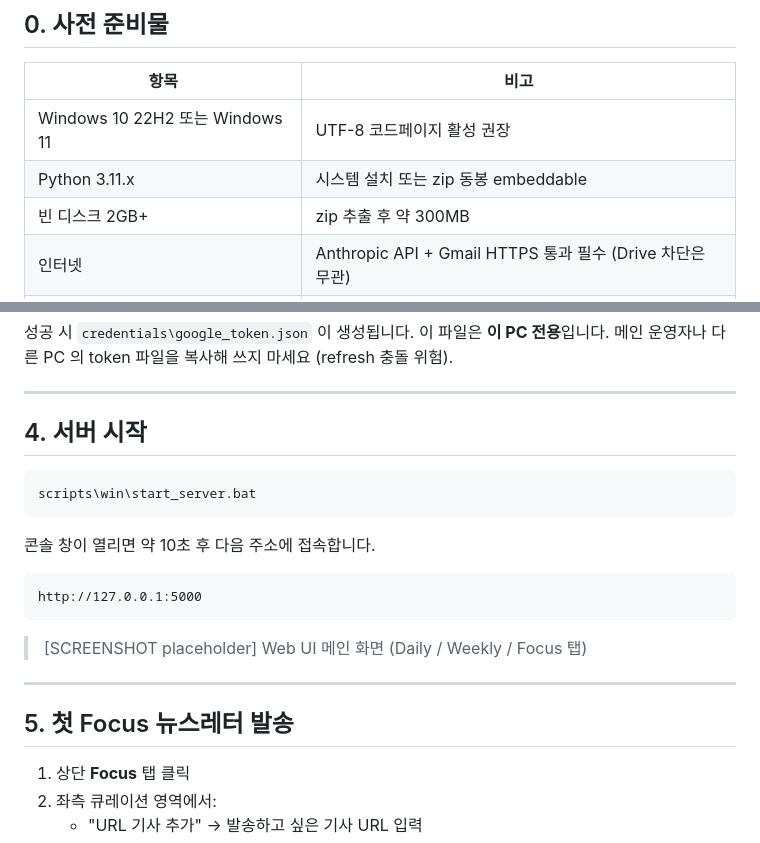
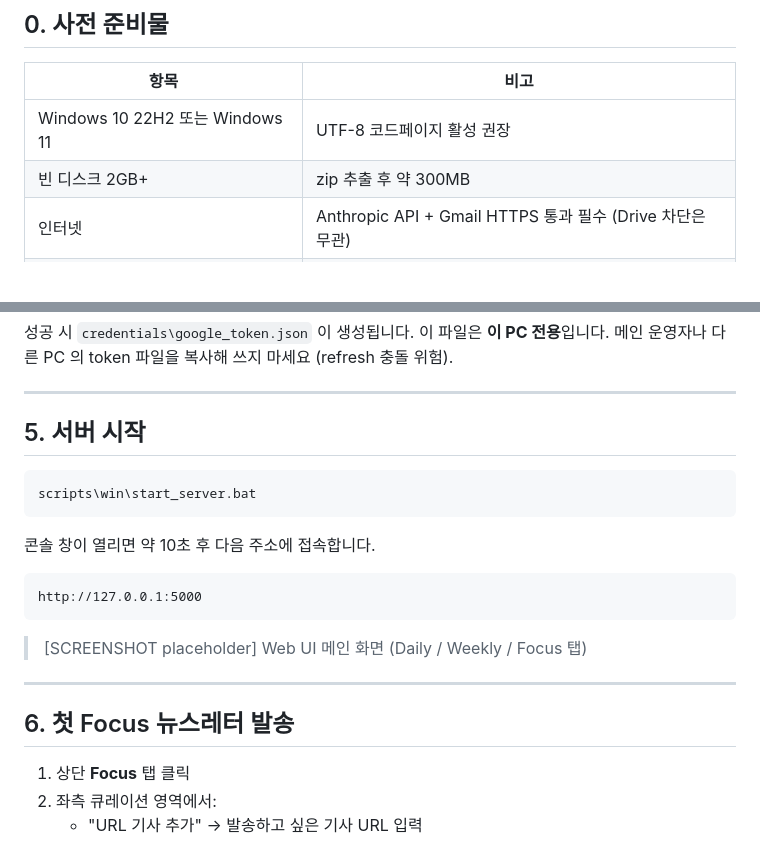
Before and after one commit to ossspri/spri-newsletter, a Markdown page: docs/DEPLOY_WINDOWS.md, 2 parts joined by grey strips. Drawn GitHub-style; blank space fills up the shorter version.

````diff
--- a/docs/DEPLOY_WINDOWS.md
+++ b/docs/DEPLOY_WINDOWS.md
@@ -11,7 +11,6 @@
 | 항목 | 비고 |
 |---|---|
 | Windows 10 22H2 또는 Windows 11 | UTF-8 코드페이지 활성 권장 |
-| Python 3.11.x | 시스템 설치 또는 zip 동봉 embeddable |
 | 빈 디스크 2GB+ | zip 추출 후 약 300MB |
 | 인터넷 | Anthropic API + Gmail HTTPS 통과 필수 (Drive 차단은 무관) |
 | Chrome 또는 Edge 최신 | OAuth 동의용 |
@@ -86,7 +110,7 @@ scripts\win\setup_local.bat
 
 ---
 
-## 4. 서버 시작
+## 5. 서버 시작
 
 ```
 scripts\win\start_server.bat
@@ -101,7 +125,7 @@ http://127.0.0.1:5000
 
 ---
 
-## 5. 첫 Focus 뉴스레터 발송
+## 6. 첫 Focus 뉴스레터 발송
 
 1. 상단 **Focus** 탭 클릭
 2. 좌측 큐레이션 영역에서:
````
Also changed, not shown: other parts of docs/DEPLOY_WINDOWS.md (+31 -6 lines).
